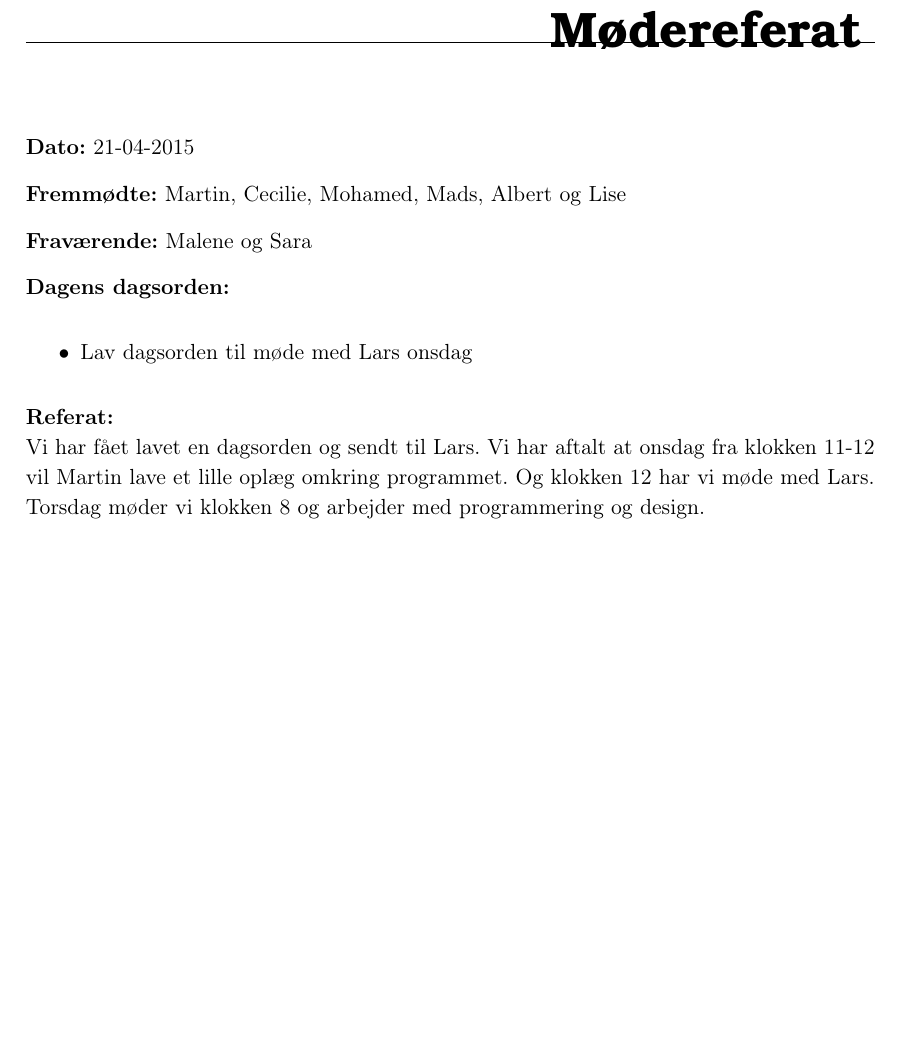
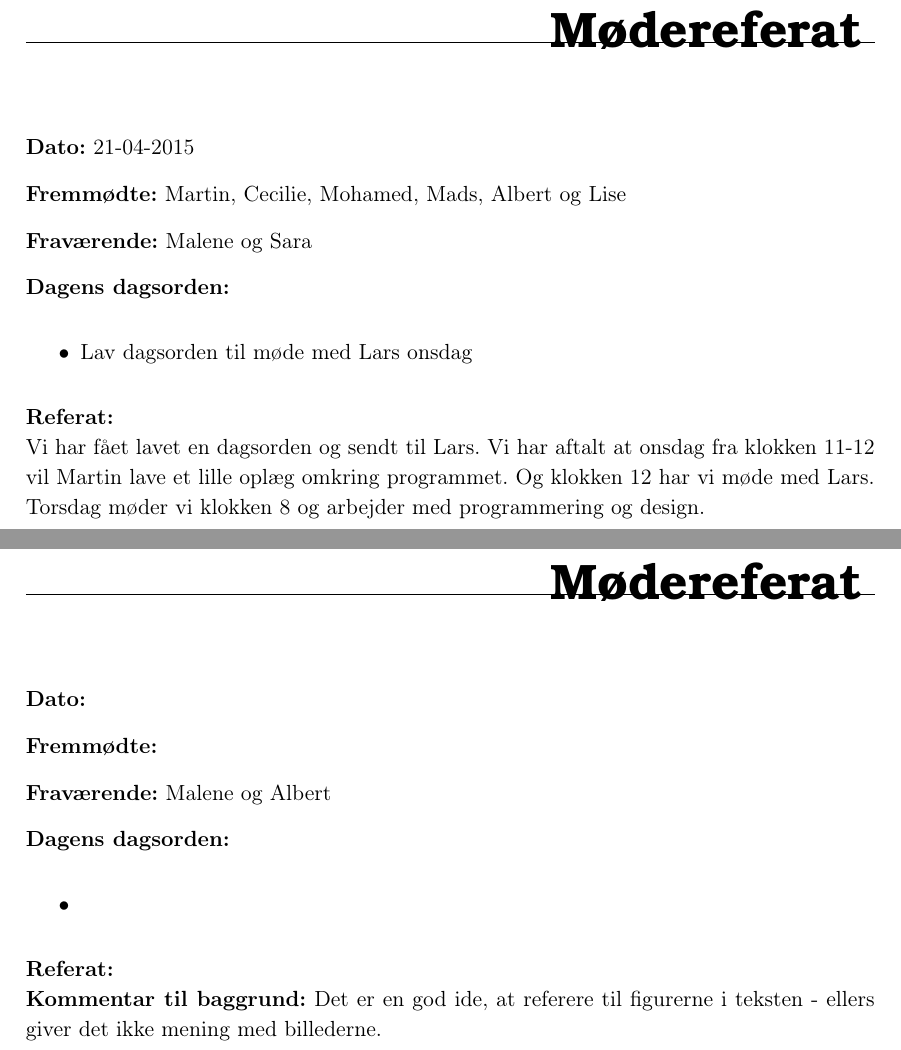
Before and after one commit to banasik/Semesterprojekt2, a LaTeX book (Projekt/Mødereferater.tex, which reads Projekt/Mfiler/22-04-2015.tex): part of page 15 of 15 before the commit and two parts of pages 15 and 17 of 17 after it, the two joined at a grey line, cut so that both start at the same text, the shorter picture padded with empty space. Compiled offline with pdfLaTeX.

```diff
--- /dev/null
+++ b/Projekt/Mfiler/22-04-2015.tex
@@ -0,0 +1,18 @@
+\chapter{Mødereferat}
+
+\textbf{Dato:}
+
+\textbf{Fremmødte:}
+
+\textbf{Fraværende:} Malene og Albert
+
+\textbf{Dagens dagsorden:}
+\begin{itemize}
+	\item
+\end{itemize}
+
+\textbf{Referat:}
+\\
+\textbf{Kommentar til baggrund:} Det er en god ide, at referere til figurerne i teksten - ellers giver det ikke mening med billederne.
+\\
+\\
```
Also changed, not shown: Projekt/Mødereferater.tex (+1 -0 lines), 2 other files.
